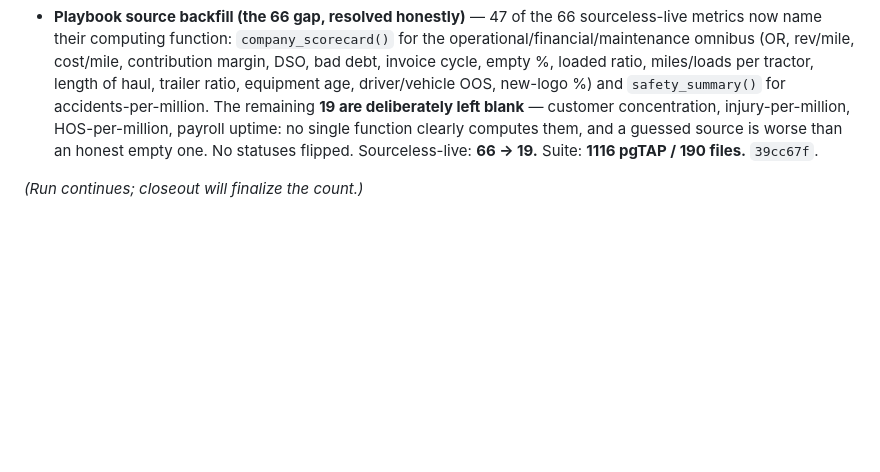
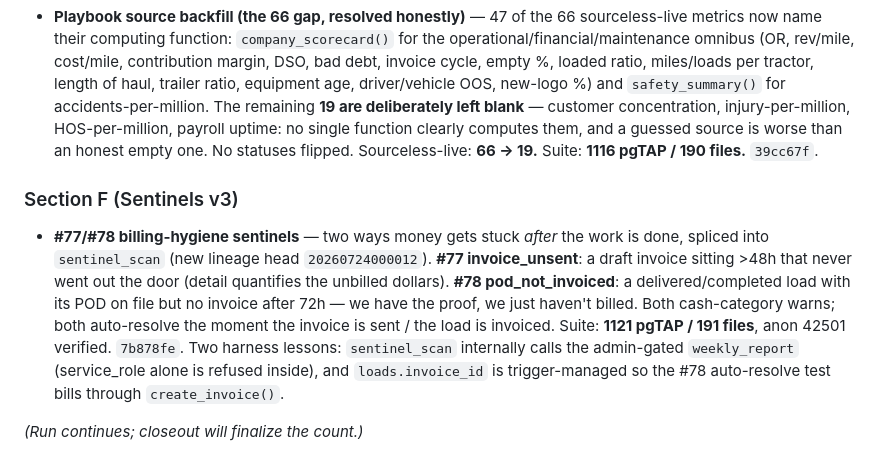
Before and after one commit to turkyildiz/truxon, a Markdown page: vault/Reports/ACCOUNTABILITY_R9_2026-07-23.md, the part around the change. Rendered like a GitHub page; blank space fills up the shorter version.

Commit message:
R9 report: #77/#78 billing-hygiene sentinels (suite 1121)
Co-Authored-By: Claude Fable 5 <noreply@anthropic.com>

```diff
--- a/vault/Reports/ACCOUNTABILITY_R9_2026-07-23.md
+++ b/vault/Reports/ACCOUNTABILITY_R9_2026-07-23.md
@@ -191,4 +191,7 @@ Lynx warm-pin, vision tiling @200 DPI, LLM extraction ledger (prompt sha only),
 
 - **Playbook source backfill (the 66 gap, resolved honestly)** — 47 of the 66 sourceless-live metrics now name their computing function: `company_scorecard()` for the operational/financial/maintenance omnibus (OR, rev/mile, cost/mile, contribution margin, DSO, bad debt, invoice cycle, empty %, loaded ratio, miles/loads per tractor, length of haul, trailer ratio, equipment age, driver/vehicle OOS, new-logo %) and `safety_summary()` for accidents-per-million. The remaining **19 are deliberately left blank** — customer concentration, injury-per-million, HOS-per-million, payroll uptime: no single function clearly computes them, and a guessed source is worse than an honest empty one. No statuses flipped. Sourceless-live: **66 → 19.** Suite: **1116 pgTAP / 190 files.** `39cc67f`.
 
+### Section F (Sentinels v3)
+- **#77/#78 billing-hygiene sentinels** — two ways money gets stuck *after* the work is done, spliced into `sentinel_scan` (new lineage head `20260724000012`). **#77 invoice_unsent**: a draft invoice sitting >48h that never went out the door (detail quantifies the unbilled dollars). **#78 pod_not_invoiced**: a delivered/completed load with its POD on file but no invoice after 72h — we have the proof, we just haven't billed. Both cash-category warns; both auto-resolve the moment the invoice is sent / the load is invoiced. Suite: **1121 pgTAP / 191 files**, anon 42501 verified. `7b878fe`. Two harness lessons: `sentinel_scan` internally calls the admin-gated `weekly_report` (service_role alone is refused inside), and `loads.invoice_id` is trigger-managed so the #78 auto-resolve test bills through `create_invoice()`.
+
 *(Run continues; closeout will finalize the count.)*
```
